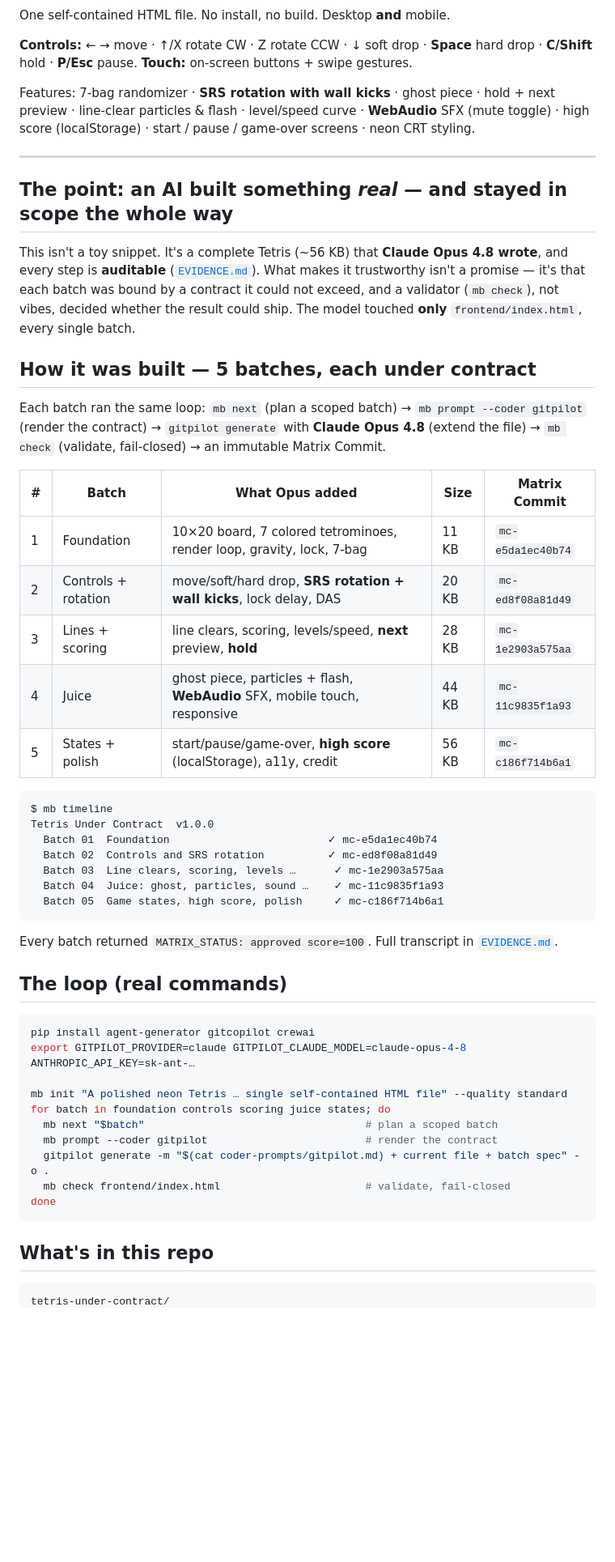
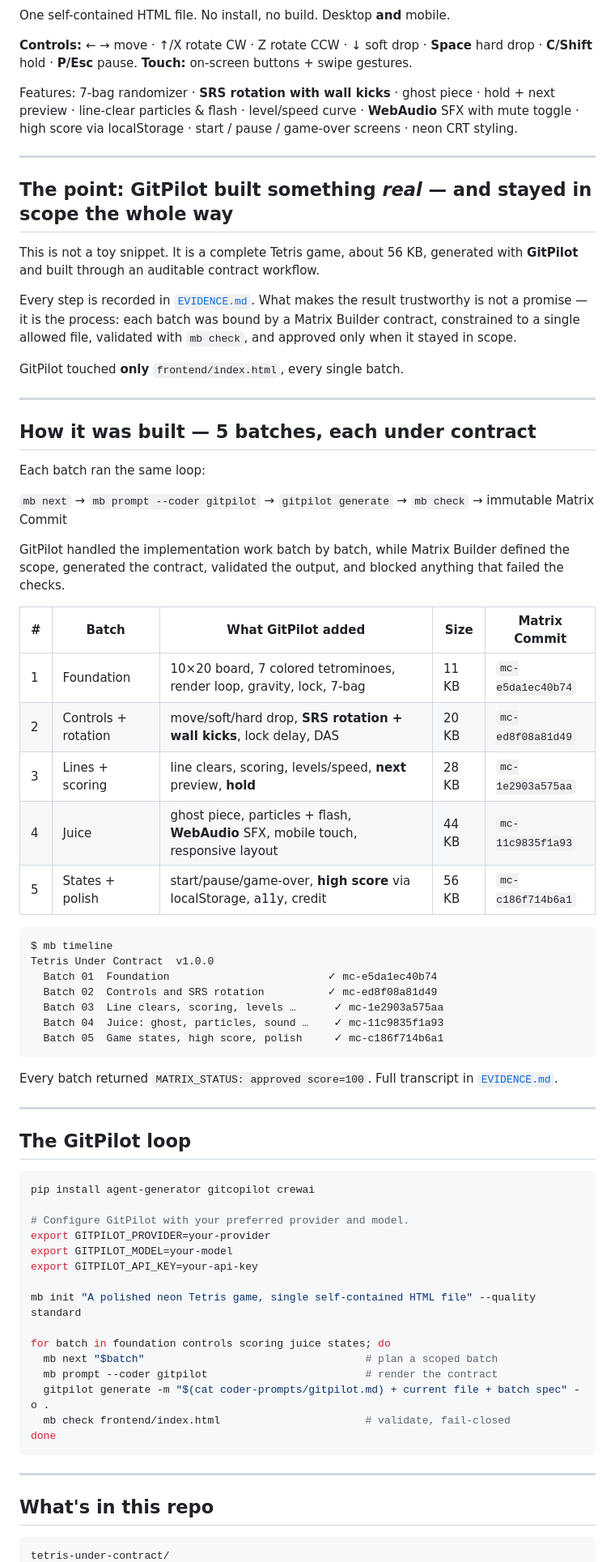
Before and after one commit to ruslanmv/tetris-under-contract, a Markdown page: README.md, the part around one of its changes. Shown at 81% size. Rendered like a GitHub page; blank space fills up the shorter version.

````diff
--- a/README.md
+++ b/README.md
@@ -30,31 +30,35 @@ One self-contained HTML file. No install, no build. Desktop **and** mobile.
 **Controls:** ← → move · ↑/X rotate CW · Z rotate CCW · ↓ soft drop · **Space** hard drop · **C/Shift** hold · **P/Esc** pause.
 **Touch:** on-screen buttons + swipe gestures.
 
-Features: 7-bag randomizer · **SRS rotation with wall kicks** · ghost piece · hold + next preview · line-clear particles & flash · level/speed curve · **WebAudio** SFX (mute toggle) · high score (localStorage) · start / pause / game-over screens · neon CRT styling.
+Features: 7-bag randomizer · **SRS rotation with wall kicks** · ghost piece · hold + next preview · line-clear particles & flash · level/speed curve · **WebAudio** SFX with mute toggle · high score via localStorage · start / pause / game-over screens · neon CRT styling.
 
 ---
 
-## The point: an AI built something *real* — and stayed in scope the whole way
+## The point: GitPilot built something *real* — and stayed in scope the whole way
 
-This isn't a toy snippet. It's a complete Tetris (~56 KB) that **Claude Opus 4.8 wrote**, and
-every step is **auditable** ([`EVIDENCE.md`](EVIDENCE.md)). What makes it trustworthy isn't a promise —
-it's that each batch was bound by a contract it could not exceed, and a validator (`mb check`),
-not vibes, decided whether the result could ship. The model touched **only** `frontend/index.html`,
-every single batch.
+This is not a toy snippet. It is a complete Tetris game, about 56 KB, generated with **GitPilot** and built through an auditable contract workflow.
+
+Every step is recorded in [`EVIDENCE.md`](EVIDENCE.md). What makes the result trustworthy is not a promise — it is the process: each batch was bound by a Matrix Builder contract, constrained to a single allowed file, validated with `mb check`, and approved only when it stayed in scope.
+
+GitPilot touched **only** `frontend/index.html`, every single batch.
+
+---
 
 ## How it was built — 5 batches, each under contract
 
-Each batch ran the same loop: `mb next` (plan a scoped batch) → `mb prompt --coder gitpilot`
-(render the contract) → `gitpilot generate` with **Claude Opus 4.8** (extend the file) →
-`mb check` (validate, fail-closed) → an immutable Matrix Commit.
+Each batch ran the same loop:
 
-| # | Batch | What Opus added | Size | Matrix Commit |
-|---|---|---|---|---|
-| 1 | Foundation | 10×20 board, 7 colored tetrominoes, render loop, gravity, lock, 7-bag | 11 KB | `mc-e5da1ec40b74` |
-| 2 | Controls + rotation | move/soft/hard drop, **SRS rotation + wall kicks**, lock delay, DAS | 20 KB | `mc-ed8f08a81d49` |
-| 3 | Lines + scoring | line clears, scoring, levels/speed, **next** preview, **hold** | 28 KB | `mc-1e2903a575aa` |
-| 4 | Juice | ghost piece, particles + flash, **WebAudio** SFX, mobile touch, responsive | 44 KB | `mc-11c9835f1a93` |
-| 5 | States + polish | start/pause/game-over, **high score** (localStorage), a11y, credit | 56 KB | `mc-c186f714b6a1` |
+`mb next` → `mb prompt --coder gitpilot` → `gitpilot generate` → `mb check` → immutable Matrix Commit
+
+GitPilot handled the implementation work batch by batch, while Matrix Builder defined the scope, generated the contract, validated the output, and blocked anything that failed the checks.
+
+| # | Batch               | What GitPilot added                                                               | Size  | Matrix Commit     |
+| - | ------------------- | --------------------------------------------------------------------------------- | ----- | ----------------- |
+| 1 | Foundation          | 10×20 board, 7 colored tetrominoes, render loop, gravity, lock, 7-bag             | 11 KB | `mc-e5da1ec40b74` |
+| 2 | Controls + rotation | move/soft/hard drop, **SRS rotation + wall kicks**, lock delay, DAS               | 20 KB | `mc-ed8f08a81d49` |
+| 3 | Lines + scoring     | line clears, scoring, levels/speed, **next** preview, **hold**                    | 28 KB | `mc-1e2903a575aa` |
+| 4 | Juice               | ghost piece, particles + flash, **WebAudio** SFX, mobile touch, responsive layout | 44 KB | `mc-11c9835f1a93` |
+| 5 | States + polish     | start/pause/game-over, **high score** via localStorage, a11y, credit              | 56 KB | `mc-c186f714b6a1` |
 
 ```text
 $ mb timeline
@@ -68,13 +72,20 @@ Tetris Under Contract  v1.0.0
 
 Every batch returned `MATRIX_STATUS: approved score=100`. Full transcript in [`EVIDENCE.md`](EVIDENCE.md).
 
-## The loop (real commands)
+---
+
+## The GitPilot loop
 
 ```bash
 pip install agent-generator gitcopilot crewai
-export GITPILOT_PROVIDER=claude GITPILOT_CLAUDE_MODEL=claude-opus-4-8 ANTHROPIC_API_KEY=sk-ant-…
 
-mb init "A polished neon Tetris … single self-contained HTML file" --quality standard
+# Configure GitPilot with your preferred provider and model.
+export GITPILOT_PROVIDER=your-provider
+export GITPILOT_MODEL=your-model
+export GITPILOT_API_KEY=your-api-key
+
+mb init "A polished neon Tetris game, single self-contained HTML file" --quality standard
+
 for batch in foundation controls scoring juice states; do
   mb next "$batch"                                   # plan a scoped batch
   mb prompt --coder gitpilot                         # render the contract
@@ -83,7 +94,9 @@ for batch in foundation controls scoring juice states; do
 done
 ```
 
+---
+
 ## What's in this repo
 
-```
+```text
 tetris-under-contract/
````
Also changed, not shown: other parts of README.md (+39 -21 lines).
